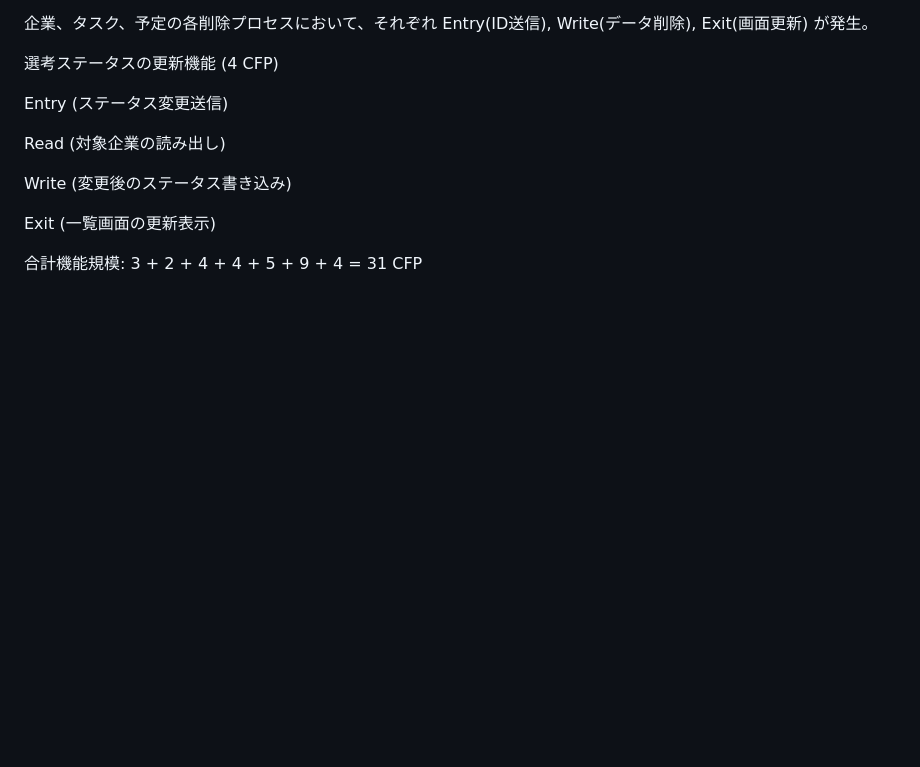
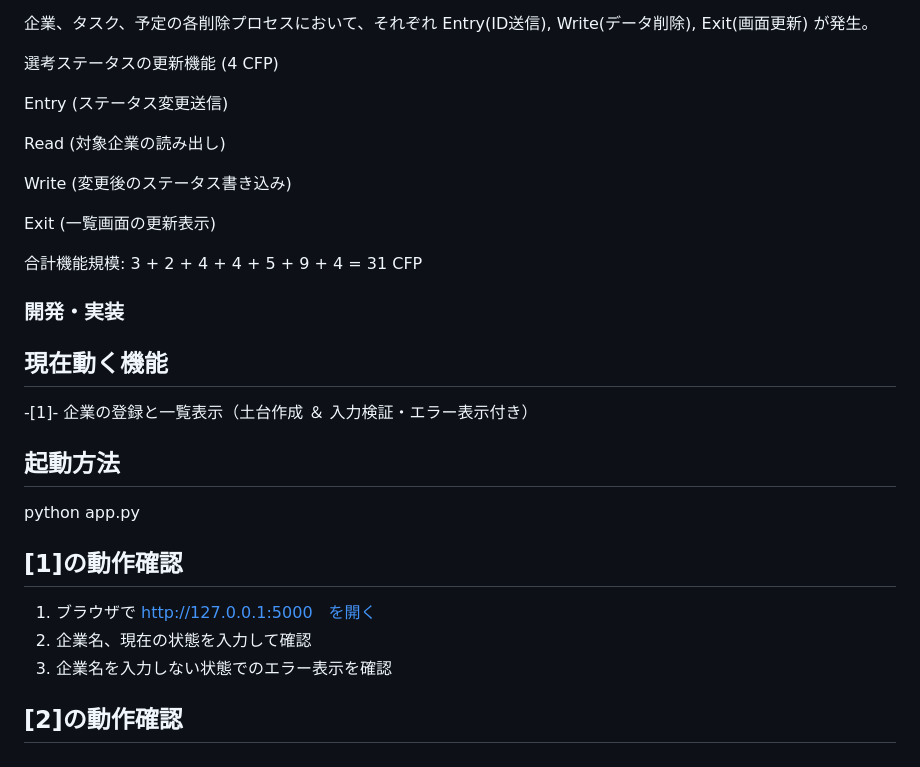
Before and after one commit to masahunabasi/shukatsu-app, a Markdown page: README.md, the part around the change. GitHub-like rendering; blank space fills up the shorter version.

```diff
--- a/README.md
+++ b/README.md
@@ -177,3 +177,16 @@ Write (変更後のステータス書き込み)
 Exit (一覧画面の更新表示)
 
 合計機能規模: 3 + 2 + 4 + 4 + 5 + 9 + 4 = 31 CFP
+
+### 開発・実装
+## 現在動く機能
+-[1]-  企業の登録と一覧表示（土台作成 ＆ 入力検証・エラー表示付き）
+
+## 起動方法
+python app.py
+
+## [1]の動作確認
+1. ブラウザで http://127.0.0.1:5000　を開く
+2. 企業名、現在の状態を入力して確認
+3. 企業名を入力しない状態でのエラー表示を確認
+## [2]の動作確認
```
